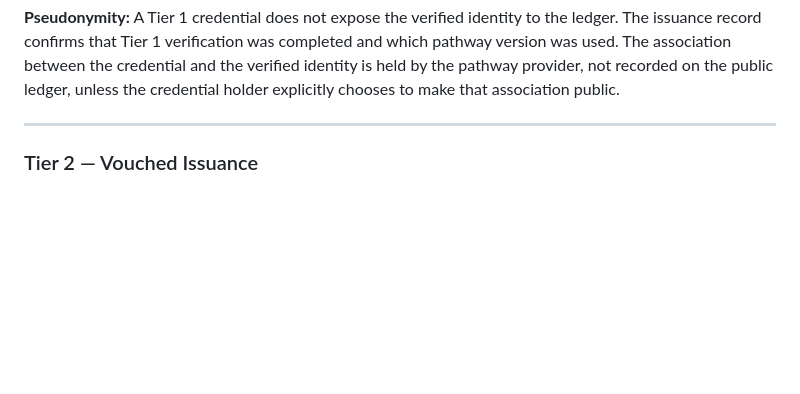
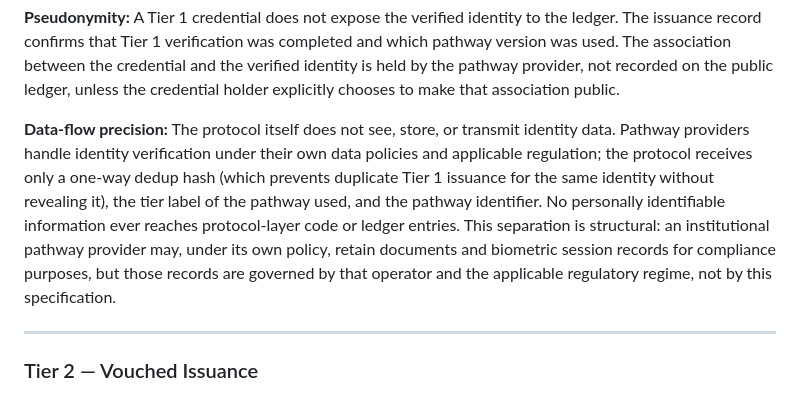
Before and after one commit to human-integrity-protocol/hip-protocol, a Markdown page: specs/HIP_HP-SPEC-v1_3.md, the part around the change. GitHub-like rendering; blank space fills up the shorter version.

```diff
--- a/specs/HIP_HP-SPEC-v1_3.md
+++ b/specs/HIP_HP-SPEC-v1_3.md
@@ -291,6 +291,19 @@ completed and which pathway version was used. The association between the
 credential and the verified identity is held by the pathway provider, not
 recorded on the public ledger, unless the credential holder explicitly
 chooses to make that association public.
+
+**Data-flow precision:** The protocol itself does not see, store, or
+transmit identity data. Pathway providers handle identity verification
+under their own data policies and applicable regulation; the protocol
+receives only a one-way dedup hash (which prevents duplicate Tier 1
+issuance for the same identity without revealing it), the tier label
+of the pathway used, and the pathway identifier. No personally
+identifiable information ever reaches protocol-layer code or ledger
+entries. This separation is structural: an institutional pathway
+provider may, under its own policy, retain documents and biometric
+session records for compliance purposes, but those records are
+governed by that operator and the applicable regulatory regime, not
+by this specification.
 
 ---
 
```
Also changed, not shown: README.md (+1 -1 lines), specs/HIP_HP-SPEC-v1_2.md (+13 -0 lines).
